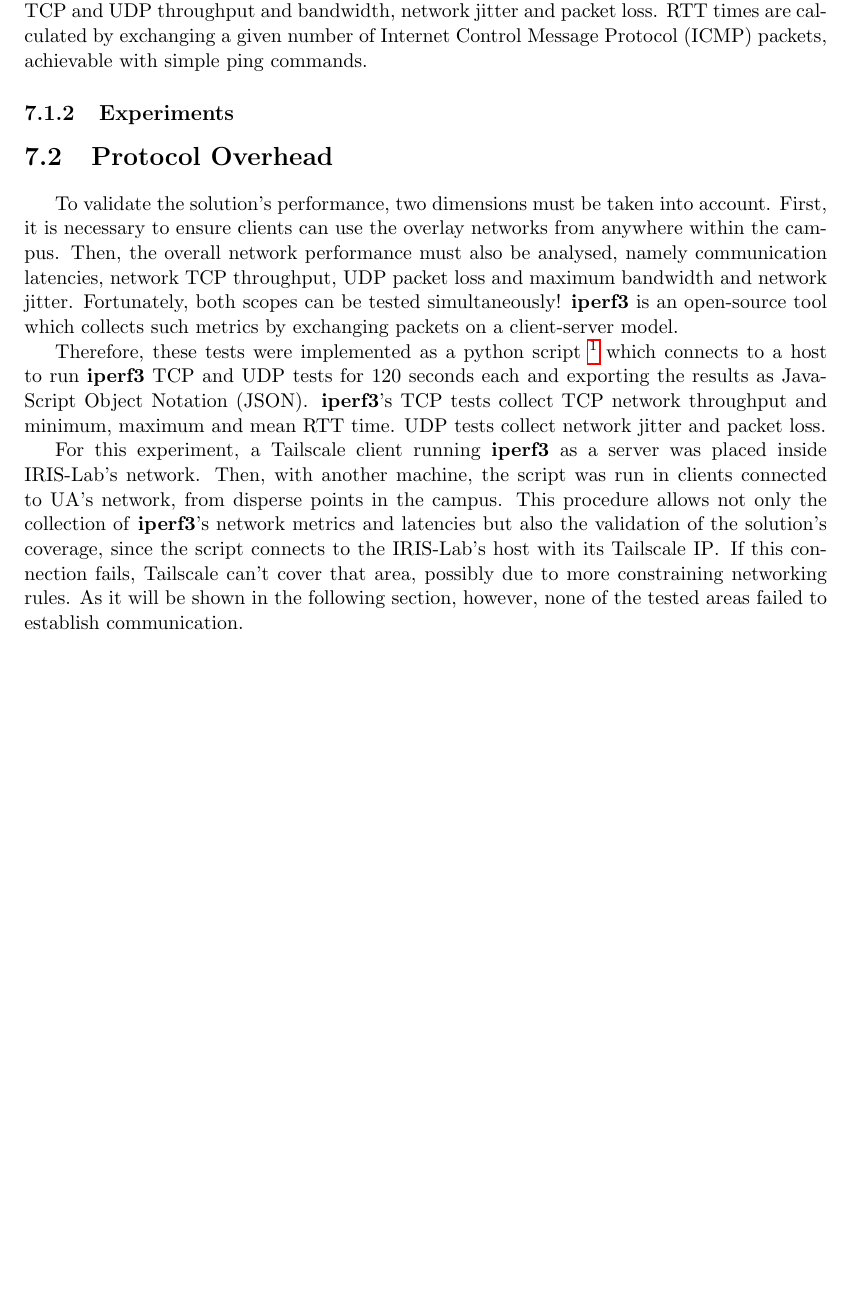
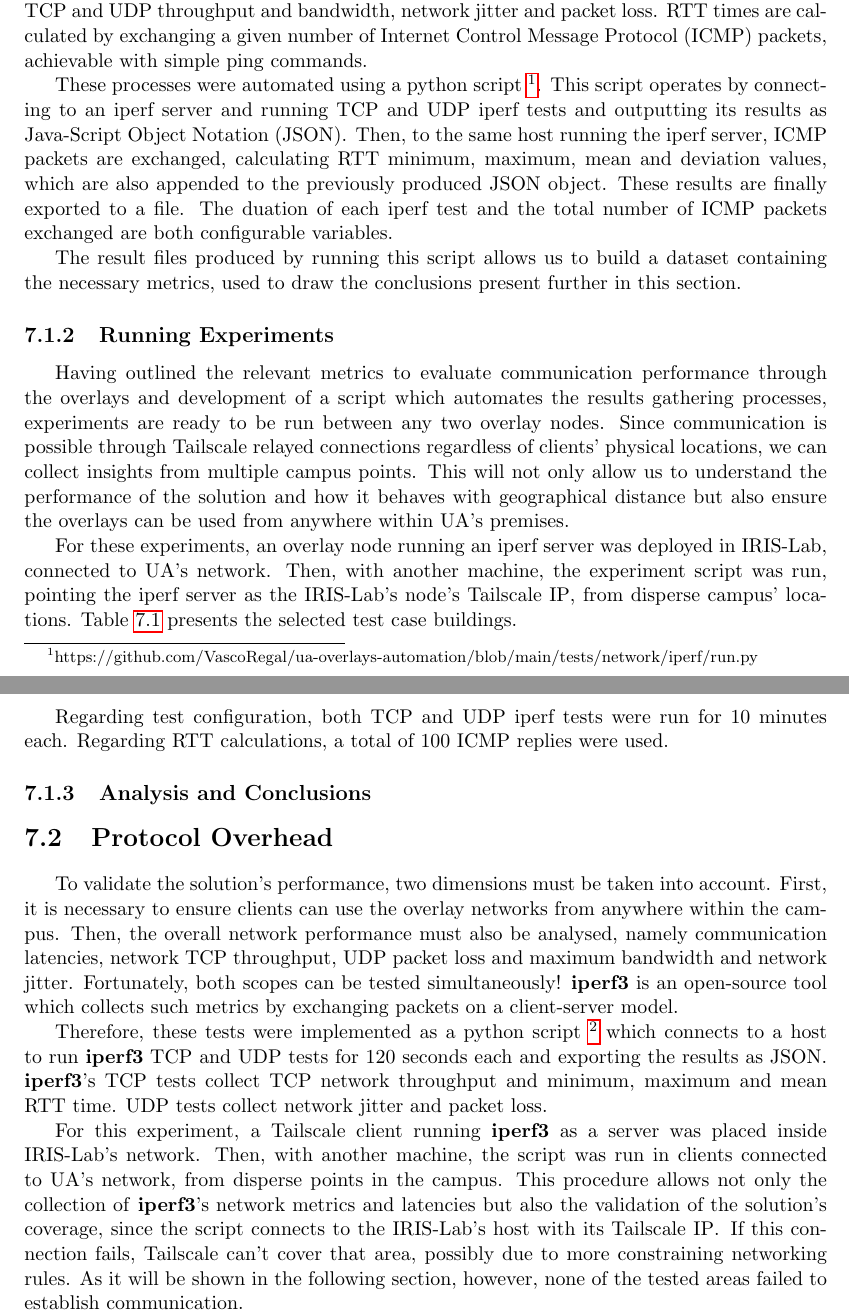
Before and after one commit to VascoRegal/thesis-writing, a LaTeX thesis (pre-tese.tex): part of page 44 of 58 before the commit and two parts of pages 44 and 45 of 58 after it, the two joined at a grey line, cut so that both start at the same text, the shorter picture padded with empty space. Compiled offline with pdfLaTeX.

Commit message:
network exps

```diff
--- a/pre-tese.tex
+++ b/pre-tese.tex
@@ -850,7 +850,20 @@ Hence, the metrics to be gathered for network performance analysis are \textbf{\
 
 There are numerous open source tools allowing users to measures most of these metrics by running configurable network tests. One such example is iperf ~\cite{iperfws}. Iperf operates by exchanging packets through a client-server model and offers tests capable of collecting both \ac{tcp} and \ac{udp} throughput and bandwidth, network jitter and packet loss. \ac{rtt} times are calculated by exchanging a given number of \ac{icmp} packets, achievable with simple ping commands.
 
-\subsection{Experiments}
+These processes were automated using a python script \footnote{https://github.com/VascoRegal/ua-overlays-automation/blob/main/tests/network/iperf/run.py}. This script operates by connecting to an iperf server and running \ac{tcp} and \ac{udp} iperf tests and outputting its results as \ac{json}. Then, to the same host running the iperf server, \ac{icmp} packets are exchanged, calculating \ac{rtt} minimum, maximum, mean and deviation values, which are also appended to the previously produced \ac{json} object. These results are finally exported to a file. The duation of each iperf test and the total number of \ac{icmp} packets exchanged are both configurable variables.
+
+The result files produced by running this script allows us to build a dataset containing the necessary metrics, used to draw the conclusions present further in this section.
+
+\subsection{Running Experiments}
+
+Having outlined the relevant metrics to evaluate communication performance through the overlays and development of a script which automates the results gathering processes, experiments are ready to be run between any two overlay nodes. Since communication is possible through Tailscale relayed connections regardless of clients' physical locations, we can collect insights from multiple campus points. This will not only allow us to understand the performance of the solution and how it behaves with geographical distance but also ensure the overlays can be used from anywhere within \ac{ua}'s premises.
+
+For these experiments, an overlay node running an iperf server was deployed in \ac{iris}, connected to \ac{ua}'s network. Then, with another machine, the experiment script was run, pointing the iperf server as the \ac{iris}'s node's Tailscale \ac{ip}, from disperse campus' locations. Table \ref{tab:locs} presents the selected test case buildings.
+
+Regarding test configuration, both \ac{tcp} and \ac{udp} iperf tests were run for 10 minutes each. Regarding \ac{rtt} calculations, a total of 100 \ac{icmp} replies were used.
+
+\subsection{Analysis and Conclusions}
+
 
 \section{Protocol Overhead}
 
```
Also changed, not shown: pre-tese.pdf, pre-tese.tex (6 more changed lines).
